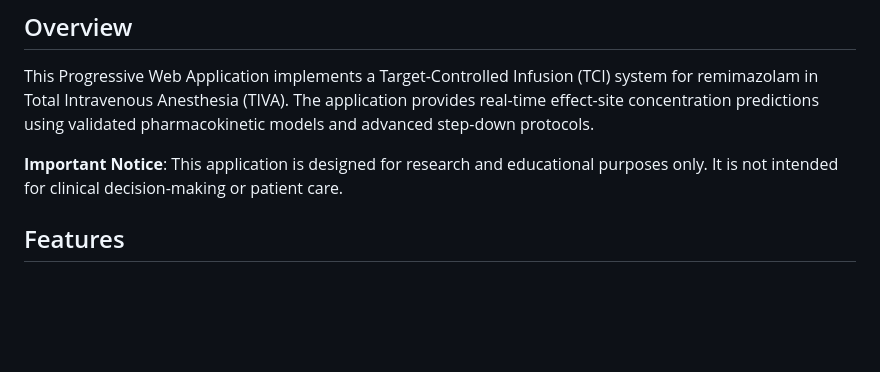
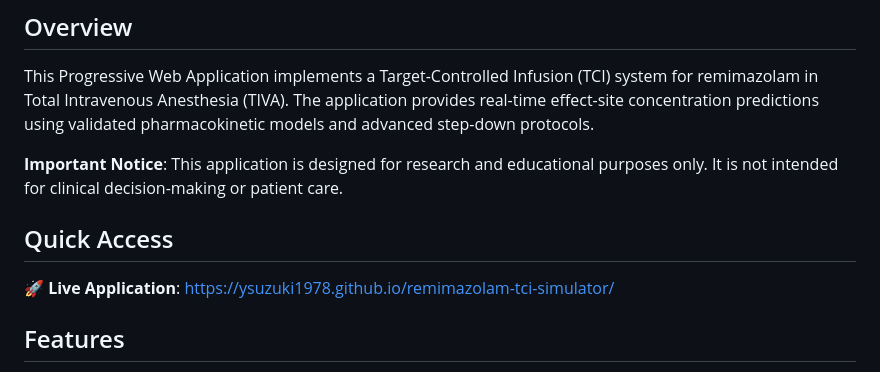
Before and after one commit to ysuzuki1978/remimazolam-tci-simulator, a Markdown page: README.md, the part around the change. GitHub-like rendering; blank space fills up the shorter version.

Commit message:
add Quick Access section at README.md

```diff
--- a/README.md
+++ b/README.md
@@ -5,6 +5,10 @@
 This Progressive Web Application implements a Target-Controlled Infusion (TCI) system for remimazolam in Total Intravenous Anesthesia (TIVA). The application provides real-time effect-site concentration predictions using validated pharmacokinetic models and advanced step-down protocols.
 
 **Important Notice**: This application is designed for research and educational purposes only. It is not intended for clinical decision-making or patient care.
+
+## Quick Access
+
+**🚀 Live Application**: https://ysuzuki1978.github.io/remimazolam-tci-simulator/
 
 ## Features
 
```
